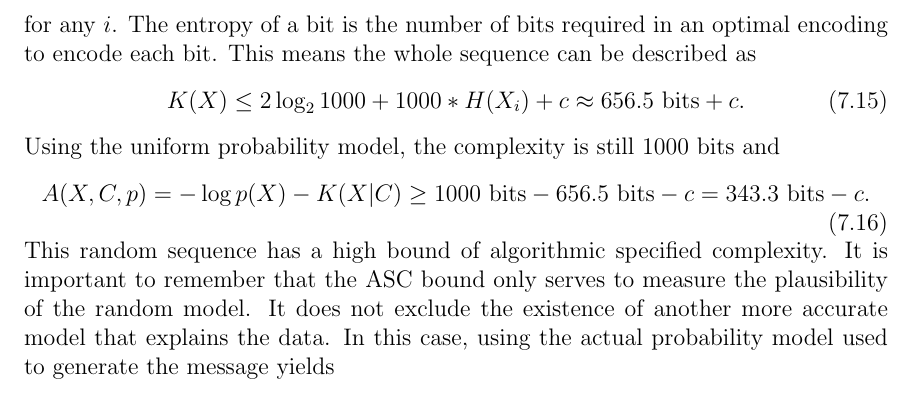
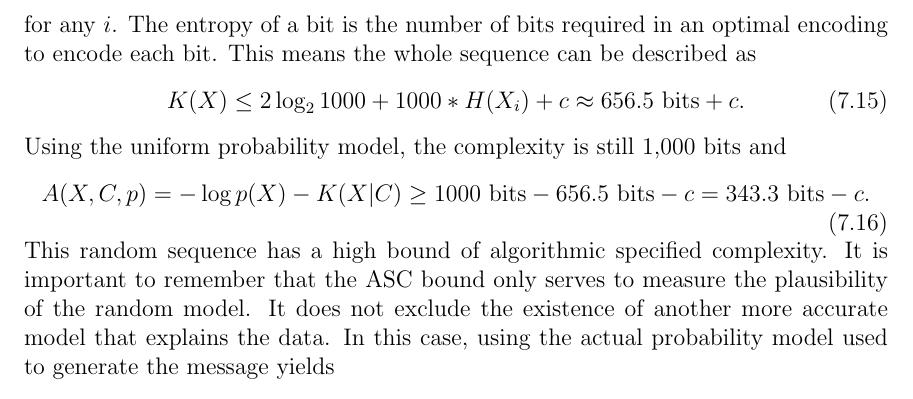
Before and after one commit to johnnyb/eandm-book, a LaTeX thesis (Book.tex, which reads Ewert.tex): part of page 152 of 247, cut so that both start at the same text. Compiled offline with pdfLaTeX.

Commit message:
1000->1,000

```diff
--- a/Ewert.tex
+++ b/Ewert.tex
@@ -395,7 +395,7 @@ This means the whole sequence can be described as
 \begin{equation}
     K(X) \leq 2 \log_2 1000 + 1000*H(X_i) + c \approx 656.5 \mbox{ bits} +c \mbox{.}
 \end{equation}
-Using the uniform probability model, the complexity is still 1000 bits and
+Using the uniform probability model, the complexity is still 1,000 bits and
 \begin{equation}
     A(X,C,p) = - \log p(X) - K(X|C) \geq 1000 \mbox{ bits} - 656.5 \mbox{ bits} - c = 343.3 \mbox{ bits} -c \mbox{.}
 \end{equation}
```
